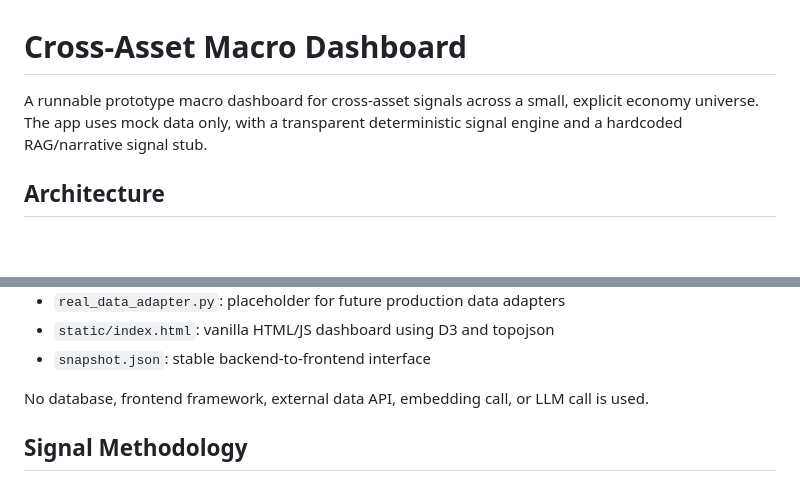
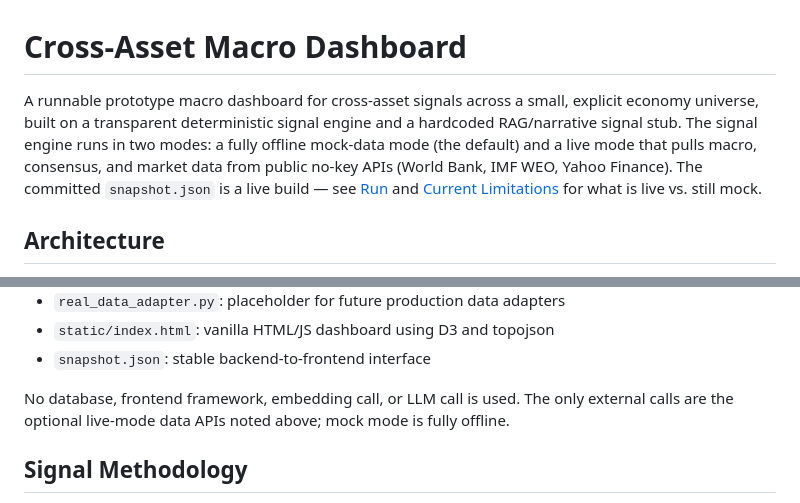
Before and after one commit to z26qin/MacroMind, a Markdown page: README.md, 2 parts joined by grey strips. Rendered like a GitHub page; blank space fills up the shorter version.

Commit message:
docs: correct stale "mock data only" claim in README intro
The opener said the app "uses mock data only" and the architecture
section claimed no external data API is used, but the engine has a
live mode (World Bank / IMF WEO / Yahoo Finance) and the committed
snapshot.json is a live build. Describe both modes accurately so a
new reader knows what the running app actually serves.

Co-Authored-By: Claude Opus 4.8 <noreply@anthropic.com>

```diff
--- a/README.md
+++ b/README.md
@@ -1,6 +1,6 @@
 # Cross-Asset Macro Dashboard
 
-A runnable prototype macro dashboard for cross-asset signals across a small, explicit economy universe. The app uses mock data only, with a transparent deterministic signal engine and a hardcoded RAG/narrative signal stub.
+A runnable prototype macro dashboard for cross-asset signals across a small, explicit economy universe, built on a transparent deterministic signal engine and a hardcoded RAG/narrative signal stub. The signal engine runs in two modes: a fully offline mock-data mode (the default) and a live mode that pulls macro, consensus, and market data from public no-key APIs (World Bank, IMF WEO, Yahoo Finance). The committed `snapshot.json` is a live build — see [Run](#run) and [Current Limitations](#current-limitations) for what is live vs. still mock.
 
 ## Architecture
 
@@ -16,7 +16,7 @@ A runnable prototype macro dashboard for cross-asset signals across a small, exp
 - `static/index.html`: vanilla HTML/JS dashboard using D3 and topojson
 - `snapshot.json`: stable backend-to-frontend interface
 
-No database, frontend framework, external data API, embedding call, or LLM call is used.
+No database, frontend framework, embedding call, or LLM call is used. The only external calls are the optional live-mode data APIs noted above; mock mode is fully offline.
 
 ## Signal Methodology
 
```
